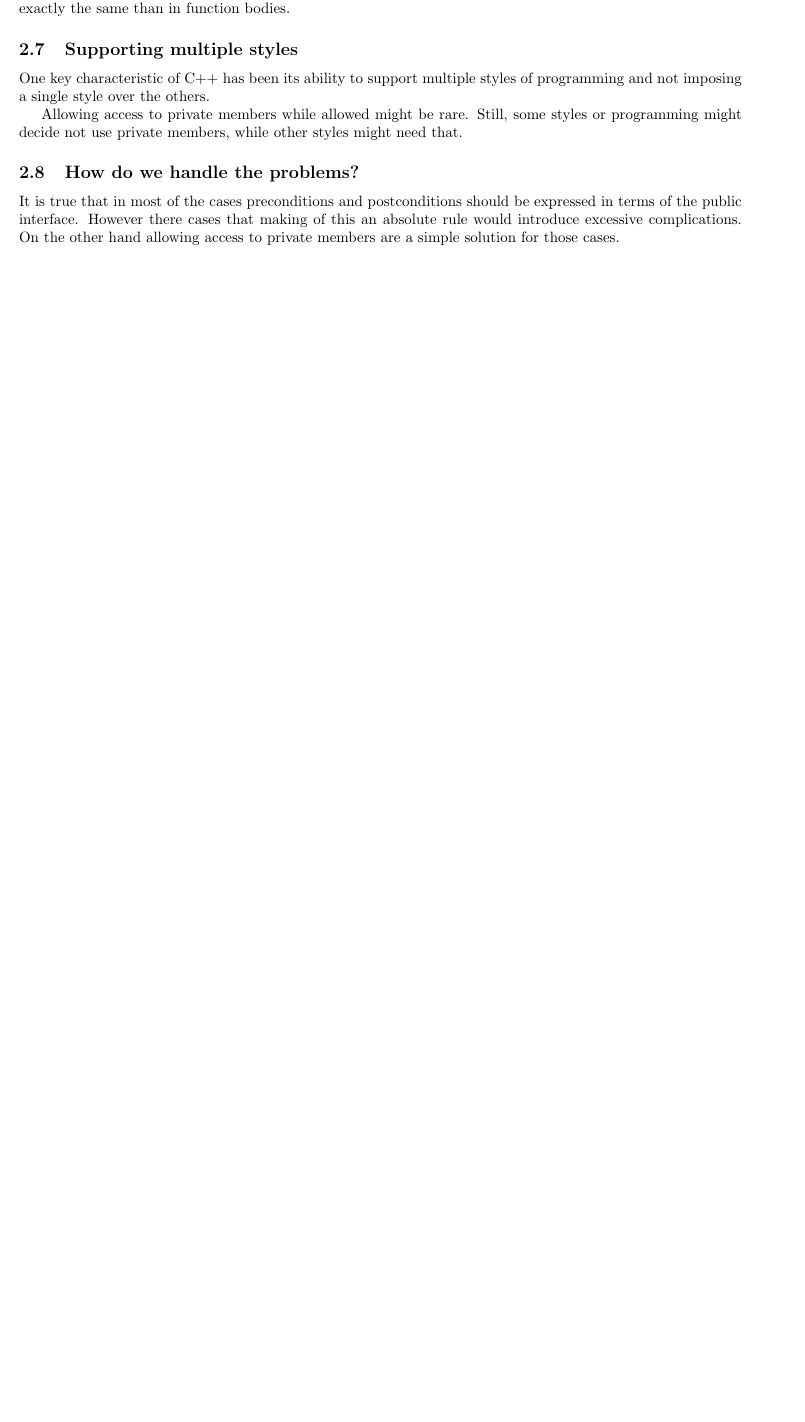
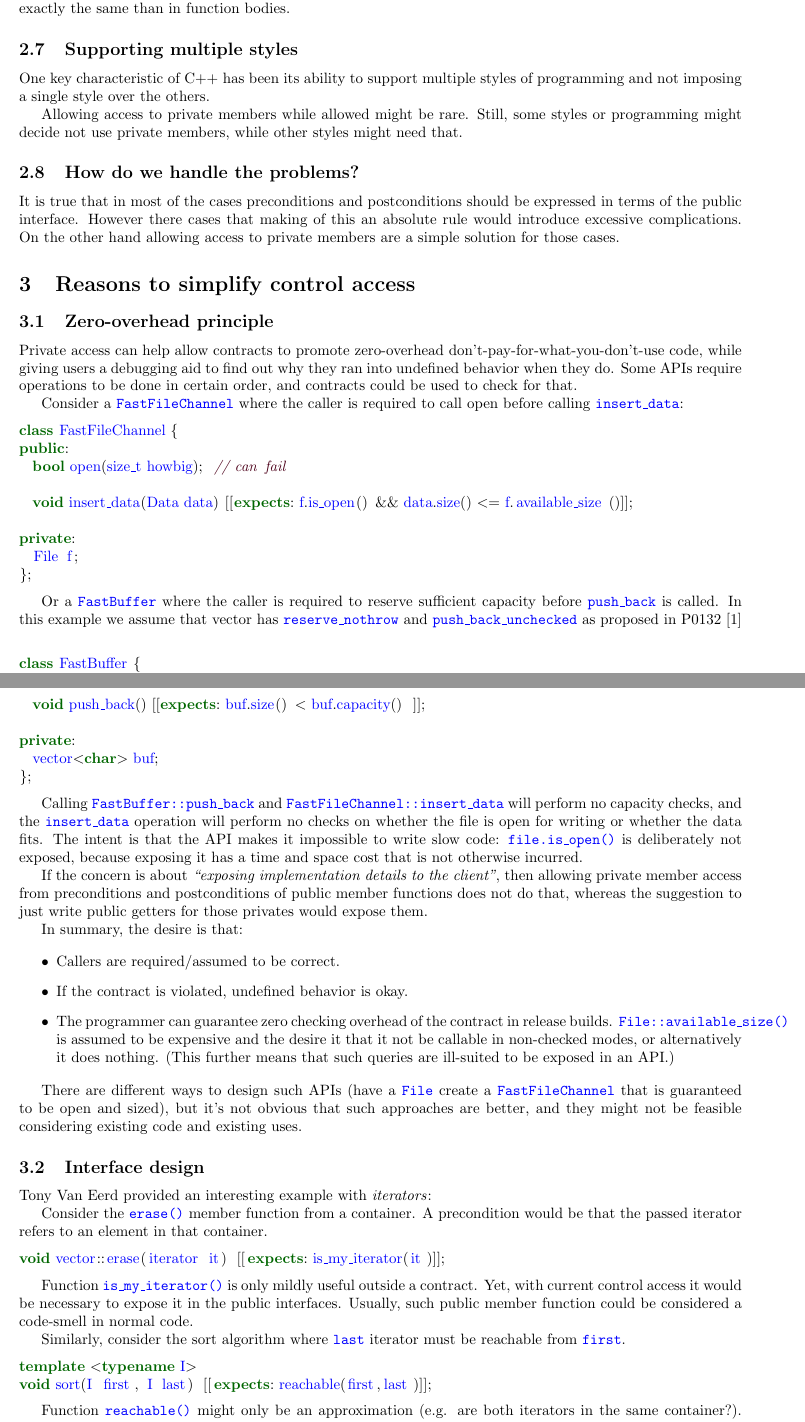
Before and after one commit to jdgarciauc3m/contract-access, a LaTeX paper (d1289p1.tex, which reads allowing.tex): part of page 4 of 5 before the commit and two parts of pages 4 and 5 of 7 after it, the two joined at a grey line, cut so that both start at the same text, the shorter picture padded with empty space. Compiled offline with pdfLaTeX.

Commit message:
Extra section with reasons to allow

```diff
--- /dev/null
+++ b/allowing.tex
@@ -0,0 +1,103 @@
+\section{Reasons to simplify control access}
+
+\subsection{Zero-overhead principle}
+
+Private access can help allow contracts to promote zero-overhead
+don’t-pay-for-what-you-don’t-use code, while giving users a debugging aid to
+find out why they ran into undefined behavior when they do.  Some APIs require
+operations to be done in certain order, and contracts could be used to check
+for that.
+
+Consider a \cppid{FastFileChannel} where the caller is required to call open
+before calling \cppid{insert\_data}:
+
+\begin{lstlisting}
+class FastFileChannel {
+public:
+  bool open(size_t howbig);  // can fail
+
+  void insert_data(Data data) [[expects: f.is_open() && data.size() <= f.available_size()]];
+
+private:
+  File f;
+};
+\end{lstlisting}
+
+Or a \cppid{FastBuffer} where the caller is required to reserve sufficient
+capacity before \cppid{push\_back} is called. In this example we assume that
+vector has \cppid{reserve\_nothrow} and \cppid{push\_back\_unchecked} as
+proposed in P0132~\cite{p0132}
+
+\begin{lstlisting}
+
+class FastBuffer {
+public:
+  bool reserve(size_t howmany);
+
+  void push_back() [[expects: buf.size() < buf.capacity() ]];
+
+private:
+  vector<char> buf;
+};
+\end{lstlisting}
+
+Calling \cppid{FastBuffer::push\_back} and
+\cppid{FastFileChannel::insert\_data} will perform no capacity checks, and the
+\cppid{insert\_data} operation will perform no checks on whether the file is
+open for writing or whether the data fits. The intent is that the API makes it
+impossible to write slow code: \cppid{file.is\_open()} is deliberately not
+exposed, because exposing it has a time and space cost that is not otherwise
+incurred.
+
+If the concern is about \emph{``exposing implementation details to the client''}, then
+allowing private member access from preconditions and postconditions
+of public member functions does not do that, whereas the suggestion to just
+write public getters for those privates would expose them.
+
+In summary, the desire is that:
+
+\begin{itemize}
+
+\item Callers are required/assumed to be correct.
+
+\item If the contract is violated, undefined behavior is okay.
+
+\item The programmer can guarantee zero checking overhead of the contract in
+release builds. \cppid{File::available\_size()} is assumed to be expensive and the
+desire it that it not be callable in non-checked modes, or alternatively it
+does nothing. (This further means that such queries are ill-suited to be
+exposed in an API.)
+
+\end{itemize}
+
+There are different ways to design such APIs (have a \cppid{File} create a
+\cppid{FastFileChannel} that is guaranteed to be open and sized), but it’s not
+obvious that such approaches are better, and they might not be feasible
+considering existing code and existing uses.
+
+\subsection{Interface design}
+
+Tony Van Eerd provided an interesting example with \emph{iterators}:
+
+Consider the \cppid{erase()} member function from a container. A precondition
+would be that the passed iterator refers to an element in that container.
+
+\begin{lstlisting}
+void vector::erase(iterator it) [[expects: is_my_iterator(it)]];
+\end{lstlisting}
+
+Function \cppid{is\_my\_iterator()} is only mildly useful outside a contract.
+Yet, with current control access it would be necessary to expose it in the
+public interfaces. Usually, such public member function could be considered a
+code-smell in normal code.
+
+Similarly, consider the sort algorithm where \cppid{last} iterator must be
+reachable from \cppid{first}.
+
+\begin{lstlisting}
+template <typename I>
+void sort(I first, I last) [[expects: reachable(first,last)]];
+\end{lstlisting}
+
+Function \cppid{reachable()} might only be an approximation (e.g. are both
+iterators in the same container?). Such approximation would not be suitable as a
```
Also changed, not shown: contents.tex (+1 -0 lines), contracts.bib (+10 -0 lines), allowing.tex (34 more changed lines).
